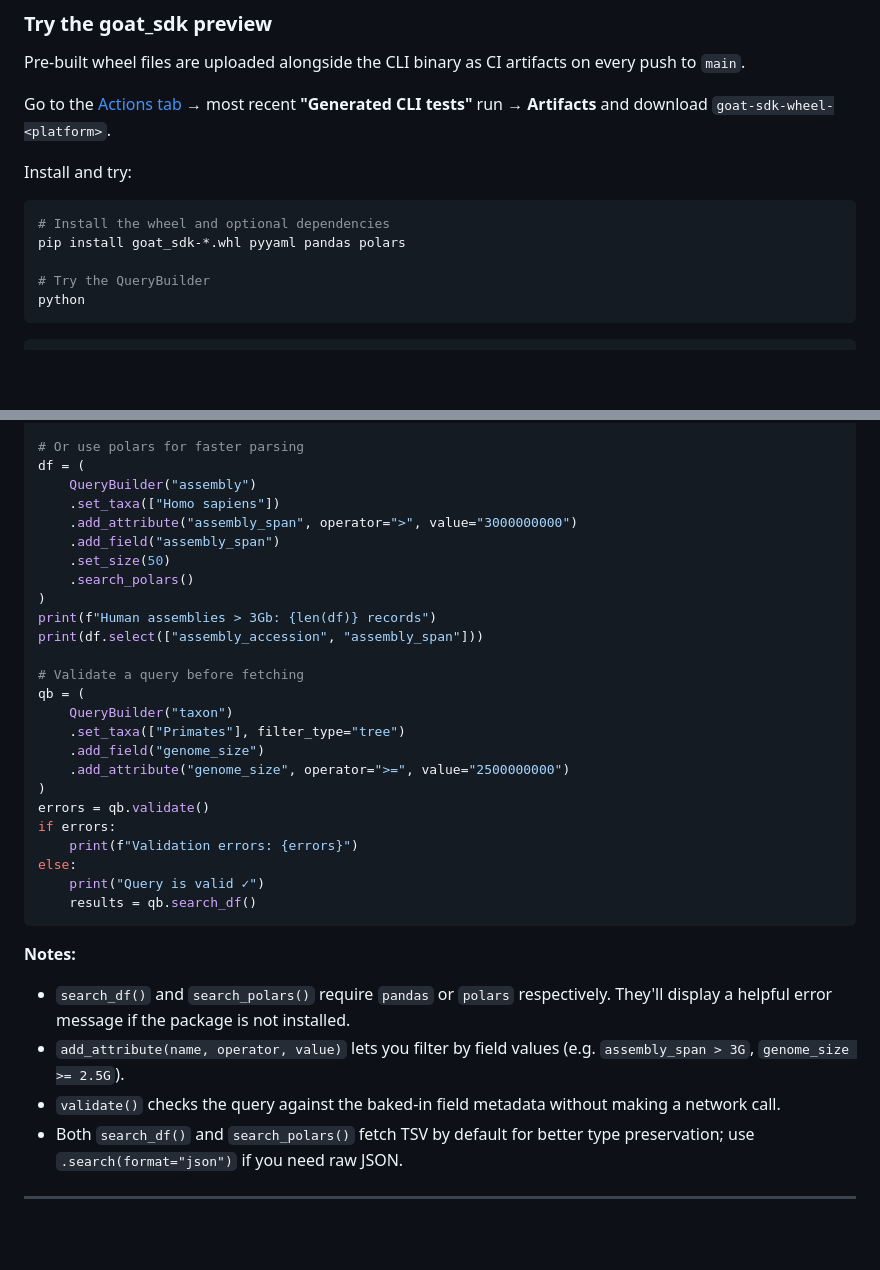
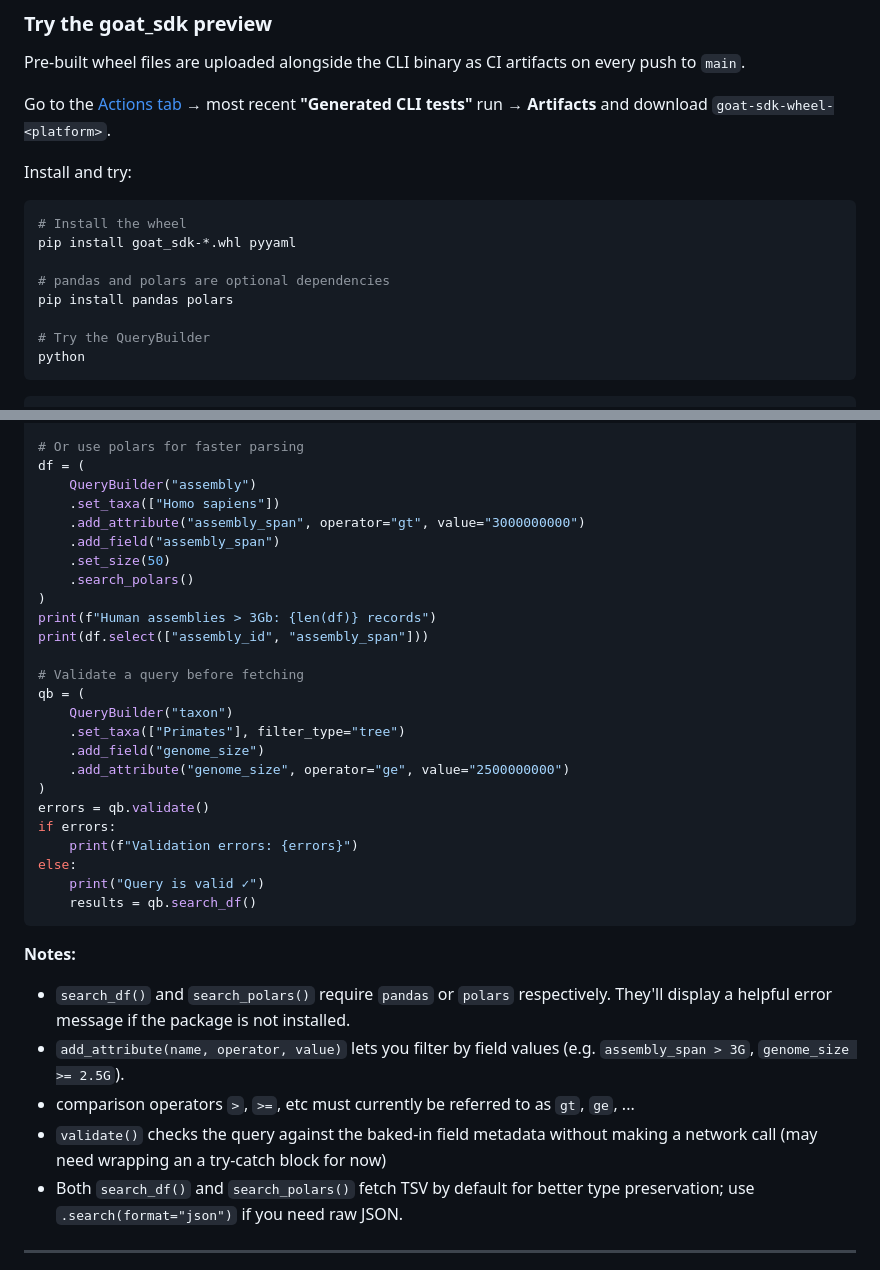
Before and after one commit to genomehubs/cli-generator, a Markdown page: GETTING_STARTED.md, 2 parts joined by grey strips. Drawn GitHub-style; blank space fills up the shorter version.

Commit message:
fix: update comparison operators in QueryBuilder examples for clarity and consistency

````diff
--- a/GETTING_STARTED.md
+++ b/GETTING_STARTED.md
@@ -164,8 +164,11 @@ most recent **"Generated CLI tests"** run → **Artifacts** and download
 Install and try:
 
 ```bash
-# Install the wheel and optional dependencies
-pip install goat_sdk-*.whl pyyaml pandas polars
+# Install the wheel
+pip install goat_sdk-*.whl pyyaml
+
+# pandas and polars are optional dependencies
+pip install pandas polars
 
 # Try the QueryBuilder
 python
@@ -193,20 +196,20 @@ print(df.head())
 df = (
     QueryBuilder("assembly")
     .set_taxa(["Homo sapiens"])
-    .add_attribute("assembly_span", operator=">", value="3000000000")
+    .add_attribute("assembly_span", operator="gt", value="3000000000")
     .add_field("assembly_span")
     .set_size(50)
     .search_polars()
 )
 print(f"Human assemblies > 3Gb: {len(df)} records")
-print(df.select(["assembly_accession", "assembly_span"]))
+print(df.select(["assembly_id", "assembly_span"]))
 
 # Validate a query before fetching
 qb = (
     QueryBuilder("taxon")
     .set_taxa(["Primates"], filter_type="tree")
     .add_field("genome_size")
-    .add_attribute("genome_size", operator=">=", value="2500000000")
+    .add_attribute("genome_size", operator="ge", value="2500000000")
 )
 errors = qb.validate()
 if errors:
@@ -222,8 +225,9 @@ else:
   They'll display a helpful error message if the package is not installed.
 - `add_attribute(name, operator, value)` lets you filter by field values
   (e.g. `assembly_span > 3G`, `genome_size >= 2.5G`).
+- comparison operators `>`, `>=`, etc must currently be referred to as `gt`, `ge`, ...
 - `validate()` checks the query against the baked-in field metadata without
-  making a network call.
+  making a network call (may need wrapping an a try-catch block for now)
 - Both `search_df()` and `search_polars()` fetch TSV by default for better type
   preservation; use `.search(format="json")` if you need raw JSON.
 
````
